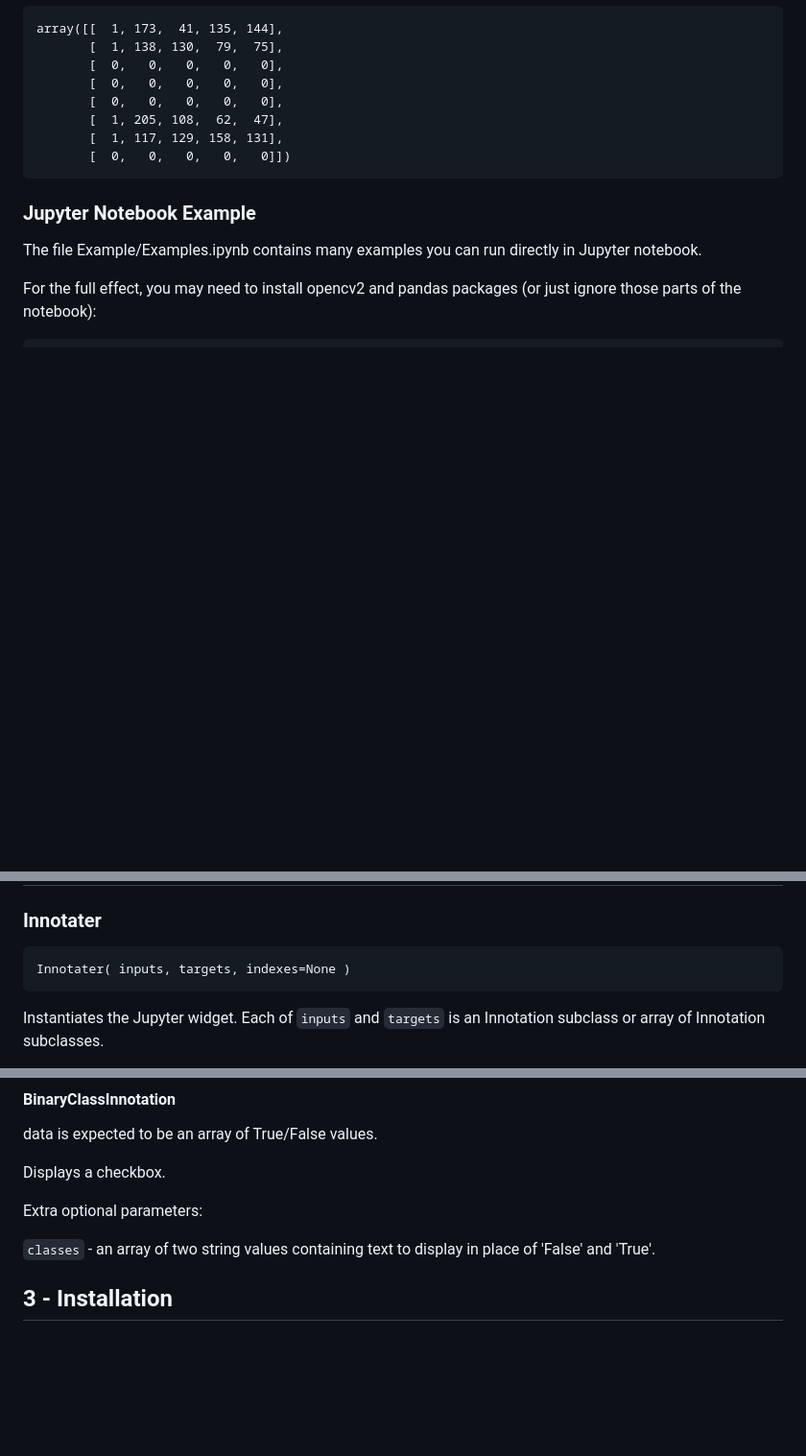
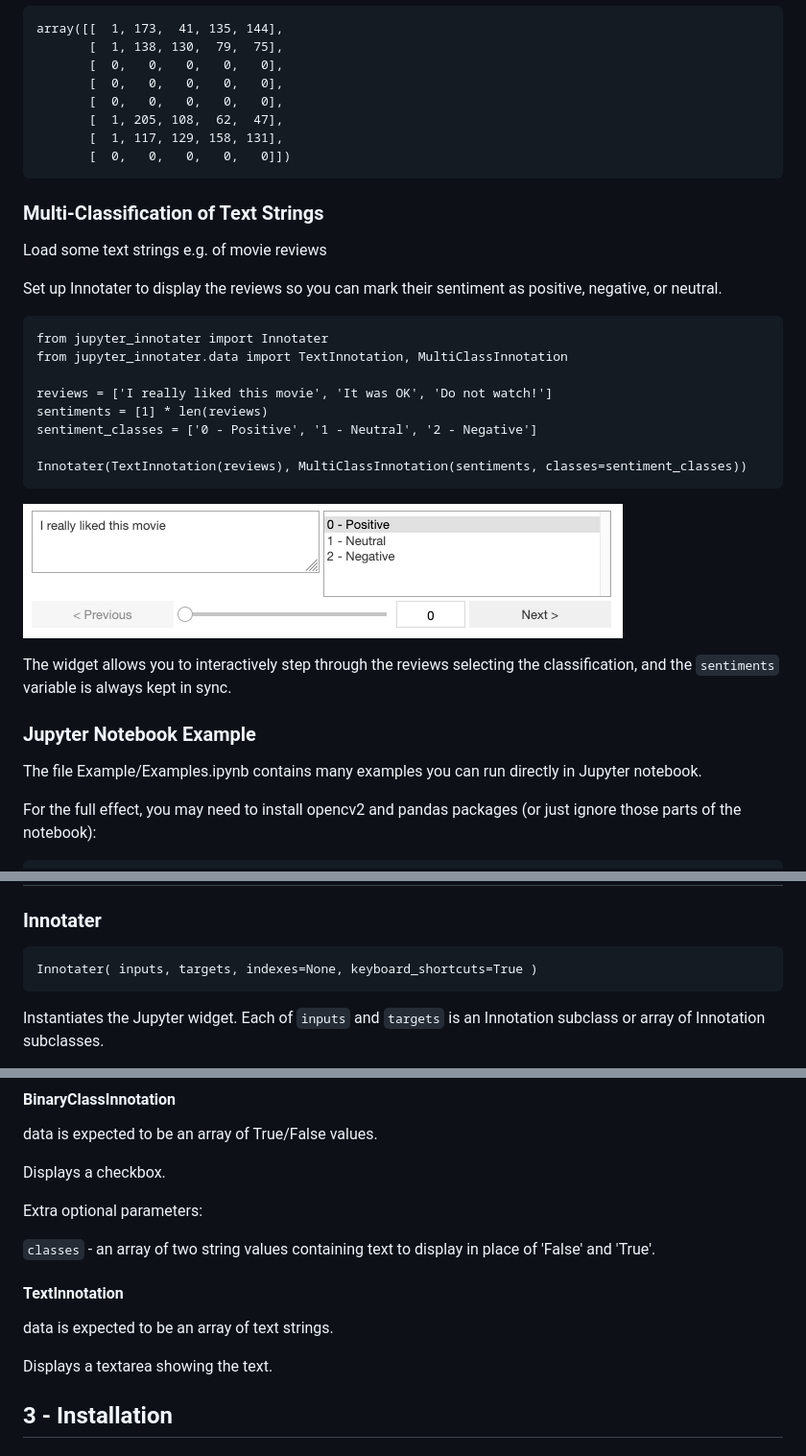
Before and after one commit to ideonate/jupyter-innotater, a Markdown page: README.md, 3 parts joined by grey strips. Shown at 96% size. GitHub-like rendering; pictures changed too: screenshots/TextAndMultiClassifier.png (added); blank space fills up the shorter version.

Commit message:
Keyboard shortcuts and TextInnotation

````diff
--- a/README.md
+++ b/README.md
@@ -114,6 +116,28 @@ array([[  1, 173,  41, 135, 144],
        [  0,   0,   0,   0,   0]])
 ```
 
+### Multi-Classification of Text Strings
+
+Load some text strings e.g. of movie reviews
+
+Set up Innotater to display the reviews so you can mark their sentiment as positive, negative, or neutral.
+
+```
+from jupyter_innotater import Innotater
+from jupyter_innotater.data import TextInnotation, MultiClassInnotation
+
+reviews = ['I really liked this movie', 'It was OK', 'Do not watch!']
+sentiments = [1] * len(reviews)
+sentiment_classes = ['0 - Positive', '1 - Neutral', '2 - Negative']
+
+Innotater(TextInnotation(reviews), MultiClassInnotation(sentiments, classes=sentiment_classes))
+```
+
+![Screenshot of Innotater widget in Jupyter](./screenshots/TextAndMultiClassifier.png)
+
+The widget allows you to interactively step through the reviews selecting the classification, and the `sentiments` variable is always kept in sync.
+
+
 ### Jupyter Notebook Example
 
 The file Example/Examples.ipynb contains many examples you can run directly in Jupyter notebook.
@@ -129,7 +153,7 @@ pip install pandas
 ### Innotater
 
 ```
-Innotater( inputs, targets, indexes=None )
+Innotater( inputs, targets, indexes=None, keyboard_shortcuts=True )
 ```
 
 Instantiates the Jupyter widget. Each of `inputs` and `targets` is an Innotation subclass or array of Innotation subclasses.
@@ -223,6 +248,12 @@ Extra optional parameters:
 
 `classes` - an array of two string values containing text to display in place of 'False' and 'True'.
 
+#### TextInnotation
+
+data is expected to be an array of text strings.
+
+Displays a textarea showing the text.
+
 
 ## 3 - Installation
 
````
Also changed, not shown: other parts of README.md (+3 -0 lines), 6 other files.
